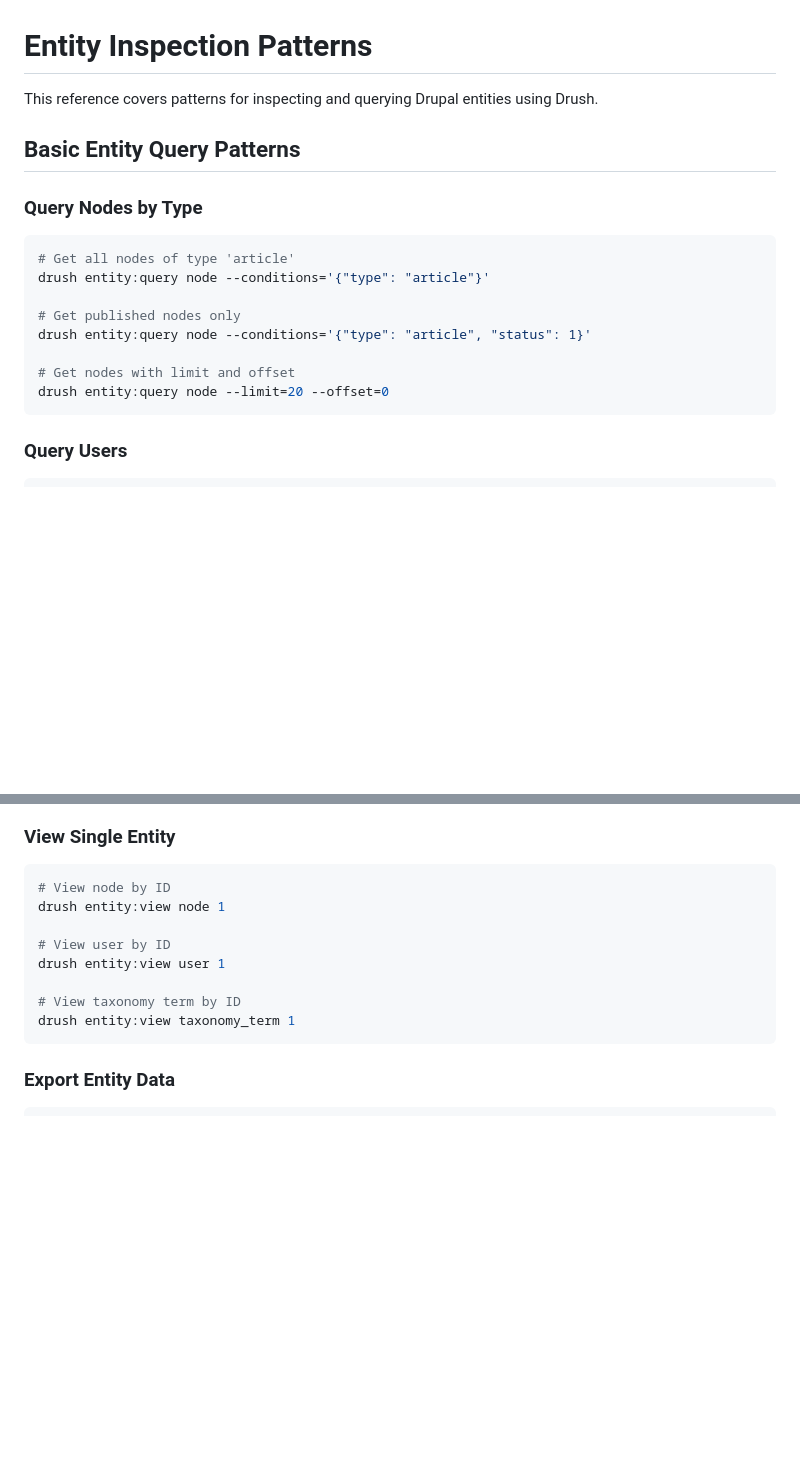
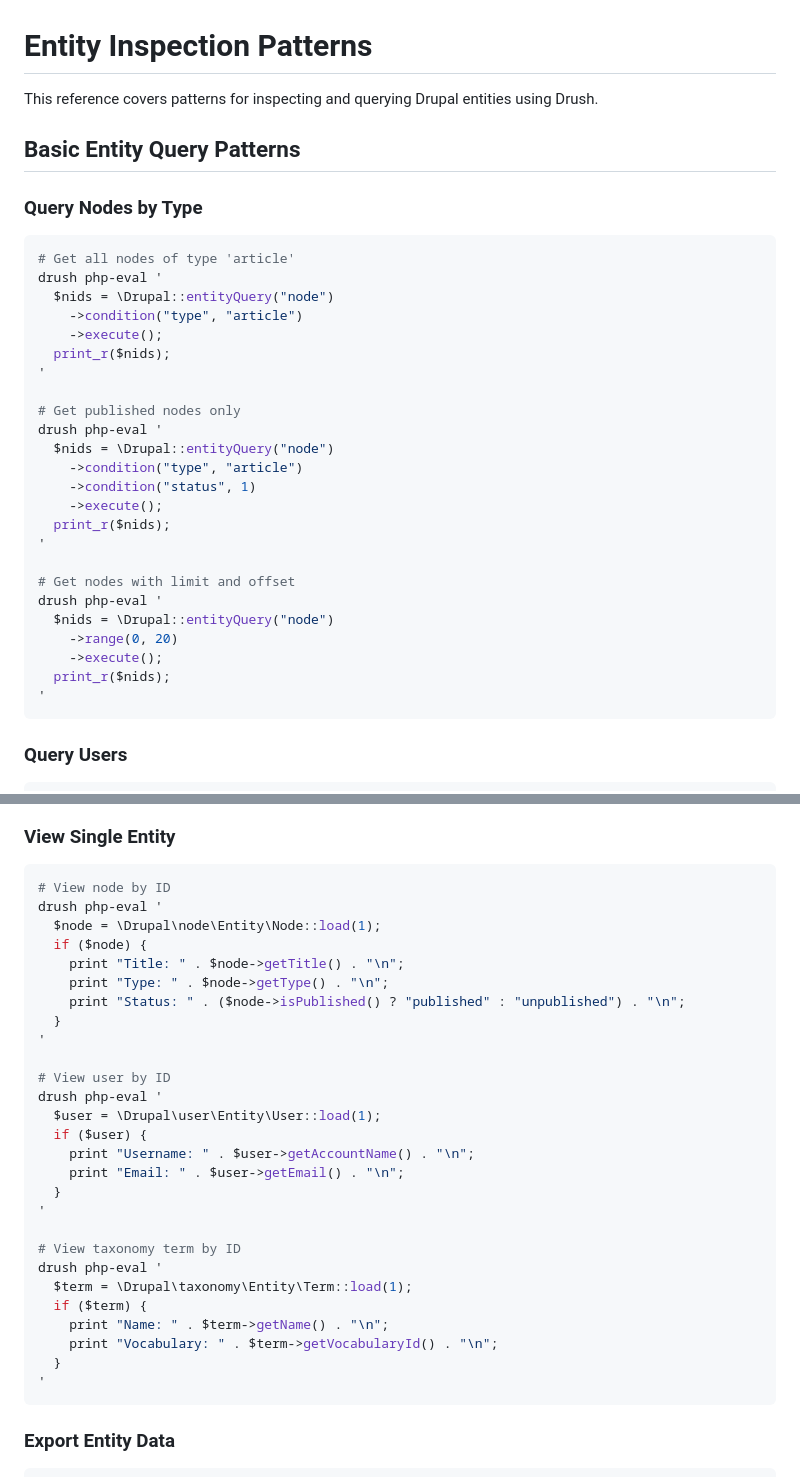
Before and after one commit to dspachos/ai-skills, a Markdown page: drush-cli/references/entity_operations.md, 2 parts joined by grey strips. Drawn GitHub-style; blank space fills up the shorter version.

````diff
--- a/drush-cli/references/entity_operations.md
+++ b/drush-cli/references/entity_operations.md
@@ -1,6 +1,7 @@
 # Entity Inspection Patterns
 
-This reference covers patterns for inspecting and querying Drupal entities using Drush.
+This reference covers patterns for inspecting and querying Drupal entities using
+Drush.
 
 ## Basic Entity Query Patterns
 
@@ -8,13 +9,29 @@ This reference covers patterns for inspecting and querying Drupal entities using
 
 ```bash
 # Get all nodes of type 'article'
-drush entity:query node --conditions='{"type": "article"}'
+drush php-eval '
+  $nids = \Drupal::entityQuery("node")
+    ->condition("type", "article")
+    ->execute();
+  print_r($nids);
+'
 
 # Get published nodes only
-drush entity:query node --conditions='{"type": "article", "status": 1}'
+drush php-eval '
+  $nids = \Drupal::entityQuery("node")
+    ->condition("type", "article")
+    ->condition("status", 1)
+    ->execute();
+  print_r($nids);
+'
 
 # Get nodes with limit and offset
-drush entity:query node --limit=20 --offset=0
+drush php-eval '
+  $nids = \Drupal::entityQuery("node")
+    ->range(0, 20)
+    ->execute();
+  print_r($nids);
+'
 ```
 
 ### Query Users
@@ -124,13 +141,32 @@ drush php-eval '
 
 ```bash
 # View node by ID
-drush entity:view node 1
+drush php-eval '
+  $node = \Drupal\node\Entity\Node::load(1);
+  if ($node) {
+    print "Title: " . $node->getTitle() . "\n";
+    print "Type: " . $node->getType() . "\n";
+    print "Status: " . ($node->isPublished() ? "published" : "unpublished") . "\n";
+  }
+'
 
 # View user by ID
-drush entity:view user 1
+drush php-eval '
+  $user = \Drupal\user\Entity\User::load(1);
+  if ($user) {
+    print "Username: " . $user->getAccountName() . "\n";
+    print "Email: " . $user->getEmail() . "\n";
+  }
+'
 
 # View taxonomy term by ID
-drush entity:view taxonomy_term 1
+drush php-eval '
+  $term = \Drupal\taxonomy\Entity\Term::load(1);
+  if ($term) {
+    print "Name: " . $term->getName() . "\n";
+    print "Vocabulary: " . $term->getVocabularyId() . "\n";
+  }
+'
 ```
 
 ### Export Entity Data
````
Also changed, not shown: drush-cli/references/cache_management.md (+1 -2 lines), drush-cli/references/drush_commands.md (+64 -33 lines).
